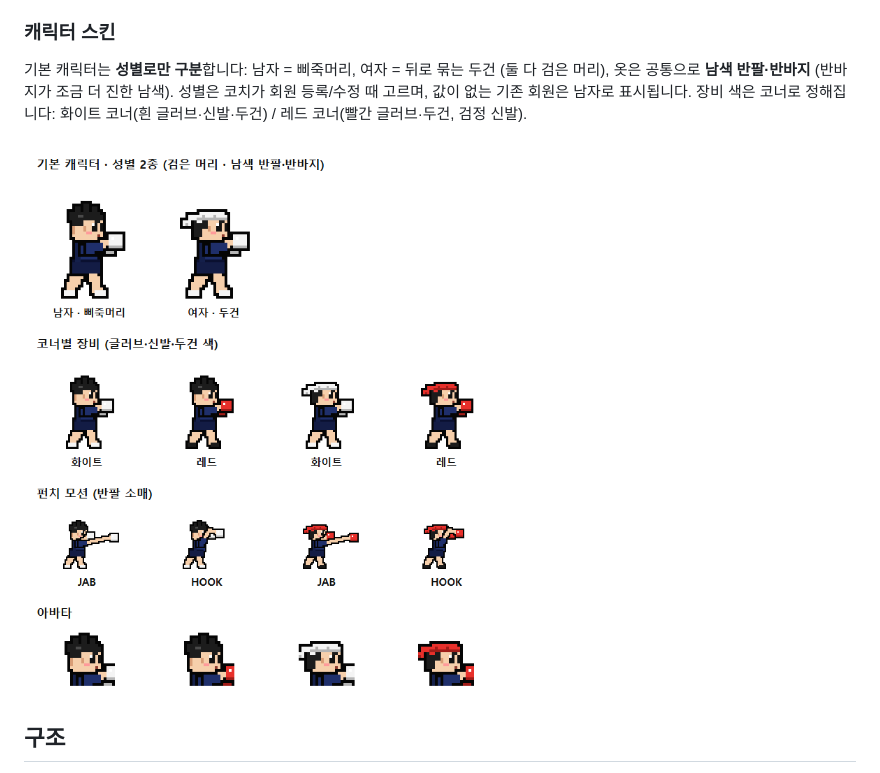
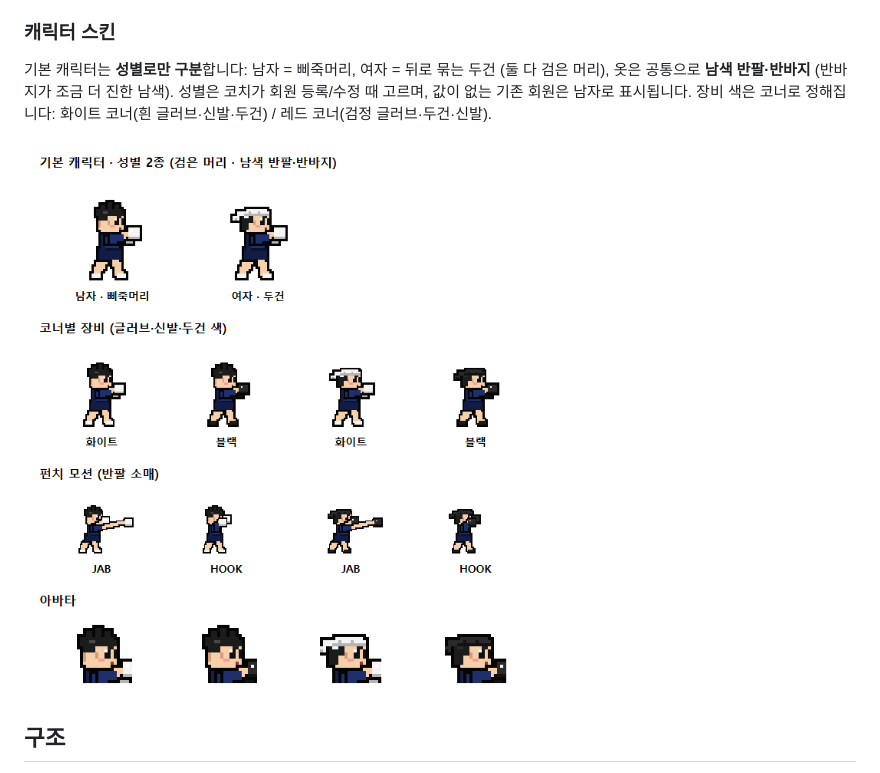
Before and after one commit to tbg-arena/tbg-arena-prototype, a Markdown page: README.md, the part around the change. GitHub-like rendering; pictures changed too: docs/characters.png.

Commit message:
style: 레드 코너 장비를 검정으로 변경 (글러브·두건)
- 외곽선과 구분되게 완전 검정 대신 짙은 회색(#2a2a2a)
- README 캐릭터 이미지·설명 갱신

```diff
--- a/README.md
+++ b/README.md
@@ -85,7 +85,7 @@ Redis 환경변수가 있으면 **Upstash Redis**, 없으면 로컬 파일.
 
 ### 캐릭터 스킨
 기본 캐릭터는 **성별로만 구분**합니다: 남자 = 삐죽머리, 여자 = 뒤로 묶는 두건 (둘 다 검은 머리), 옷은 공통으로 **남색 반팔·반바지** (반바지가 조금 더 진한 남색).
-성별은 코치가 회원 등록/수정 때 고르며, 값이 없는 기존 회원은 남자로 표시됩니다. 장비 색은 코너로 정해집니다: 화이트 코너(흰 글러브·신발·두건) / 레드 코너(빨간 글러브·두건, 검정 신발).
+성별은 코치가 회원 등록/수정 때 고르며, 값이 없는 기존 회원은 남자로 표시됩니다. 장비 색은 코너로 정해집니다: 화이트 코너(흰 글러브·신발·두건) / 레드 코너(검정 글러브·두건·신발).
 
 ![가능한 캐릭터](docs/characters.png)
 
```
Also changed, not shown: 1 other file.
